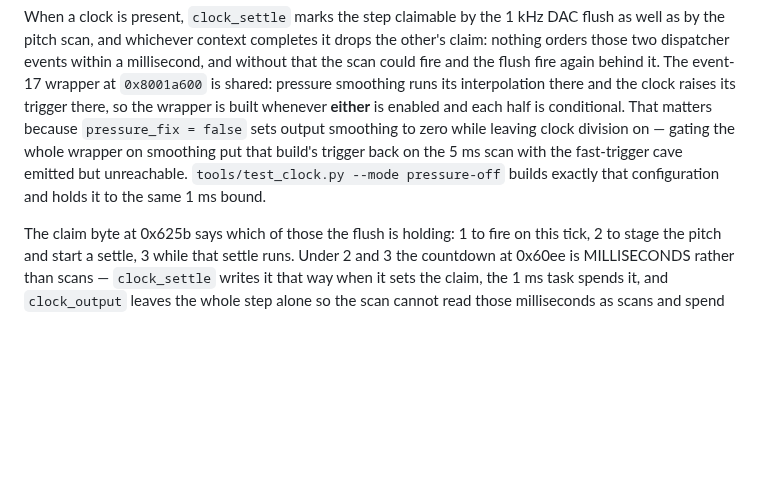
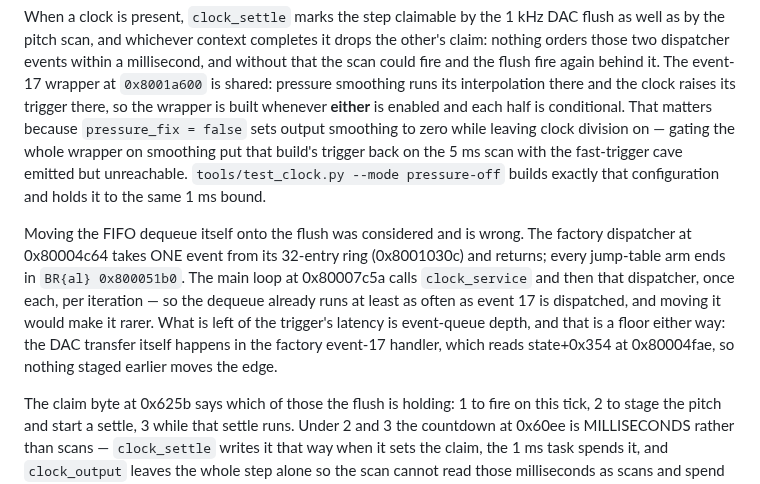
Before and after one commit to triglav-modular/218e-Rewired, a Markdown page: docs/CLOCK.md, the part around the change. GitHub-like rendering; blank space fills up the shorter version.

Commit message:
Why the FIFO dequeue does not move onto the flush
The dispatcher takes one event per main-loop iteration and clock_service
runs once per iteration ahead of it, so the dequeue is already at least as
prompt as event 17 and moving it would make it rarer. Recording the reading
so it is not attempted again.

Co-Authored-By: Claude Opus 5 <noreply@anthropic.com>

```diff
--- a/docs/CLOCK.md
+++ b/docs/CLOCK.md
@@ -136,6 +136,16 @@ trigger back on the 5 ms scan with the fast-trigger cave emitted but
 unreachable. `tools/test_clock.py --mode pressure-off` builds exactly that
 configuration and holds it to the same 1 ms bound.
 
+Moving the FIFO dequeue itself onto the flush was considered and is wrong.
+The factory dispatcher at 0x80004c64 takes ONE event from its 32-entry ring
+(0x8001030c) and returns; every jump-table arm ends in `BR{al} 0x800051b0`.
+The main loop at 0x80007c5a calls `clock_service` and then that dispatcher,
+once each, per iteration — so the dequeue already runs at least as often as
+event 17 is dispatched, and moving it would make it rarer. What is left of
+the trigger's latency is event-queue depth, and that is a floor either way:
+the DAC transfer itself happens in the factory event-17 handler, which reads
+state+0x354 at 0x80004fae, so nothing staged earlier moves the edge.
+
 The claim byte at 0x625b says which of those the flush is holding: 1 to
 fire on this tick, 2 to stage the pitch and start a settle, 3 while that
 settle runs. Under 2 and 3 the countdown at 0x60ee is MILLISECONDS rather
```
